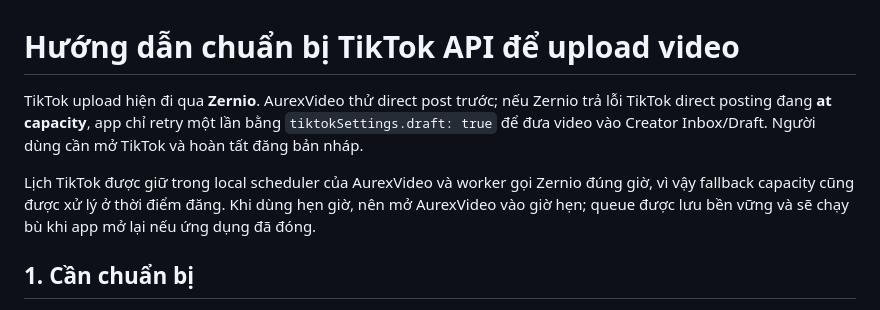
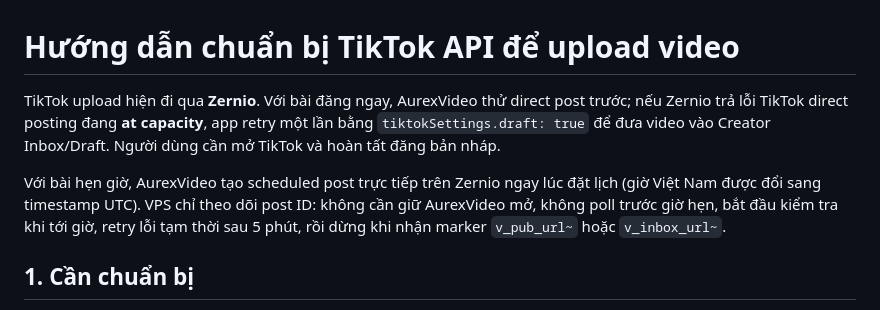
Before and after one commit to truongtungminh/AurexVideo, a Markdown page: docs/upload/tiktok-api-upload.md, the part around the change. Rendered like a GitHub page.

Commit message:
auto: update 2026-08-27 22:54 - 1 file(s) thay doi

```diff
--- a/docs/upload/tiktok-api-upload.md
+++ b/docs/upload/tiktok-api-upload.md
@@ -1,8 +1,8 @@
 # Hướng dẫn chuẩn bị TikTok API để upload video
 
-TikTok upload hiện đi qua **Zernio**. AurexVideo thử direct post trước; nếu Zernio trả lỗi TikTok direct posting đang **at capacity**, app chỉ retry một lần bằng `tiktokSettings.draft: true` để đưa video vào Creator Inbox/Draft. Người dùng cần mở TikTok và hoàn tất đăng bản nháp.
+TikTok upload hiện đi qua **Zernio**. Với bài đăng ngay, AurexVideo thử direct post trước; nếu Zernio trả lỗi TikTok direct posting đang **at capacity**, app retry một lần bằng `tiktokSettings.draft: true` để đưa video vào Creator Inbox/Draft. Người dùng cần mở TikTok và hoàn tất đăng bản nháp.
 
-Lịch TikTok được giữ trong local scheduler của AurexVideo và worker gọi Zernio đúng giờ, vì vậy fallback capacity cũng được xử lý ở thời điểm đăng. Khi dùng hẹn giờ, nên mở AurexVideo vào giờ hẹn; queue được lưu bền vững và sẽ chạy bù khi app mở lại nếu ứng dụng đã đóng.
+Với bài hẹn giờ, AurexVideo tạo scheduled post trực tiếp trên Zernio ngay lúc đặt lịch (giờ Việt Nam được đổi sang timestamp UTC). VPS chỉ theo dõi post ID: không cần giữ AurexVideo mở, không poll trước giờ hẹn, bắt đầu kiểm tra khi tới giờ, retry lỗi tạm thời sau 5 phút, rồi dừng khi nhận marker `v_pub_url~` hoặc `v_inbox_url~`.
 
 ## 1. Cần chuẩn bị
 
```
